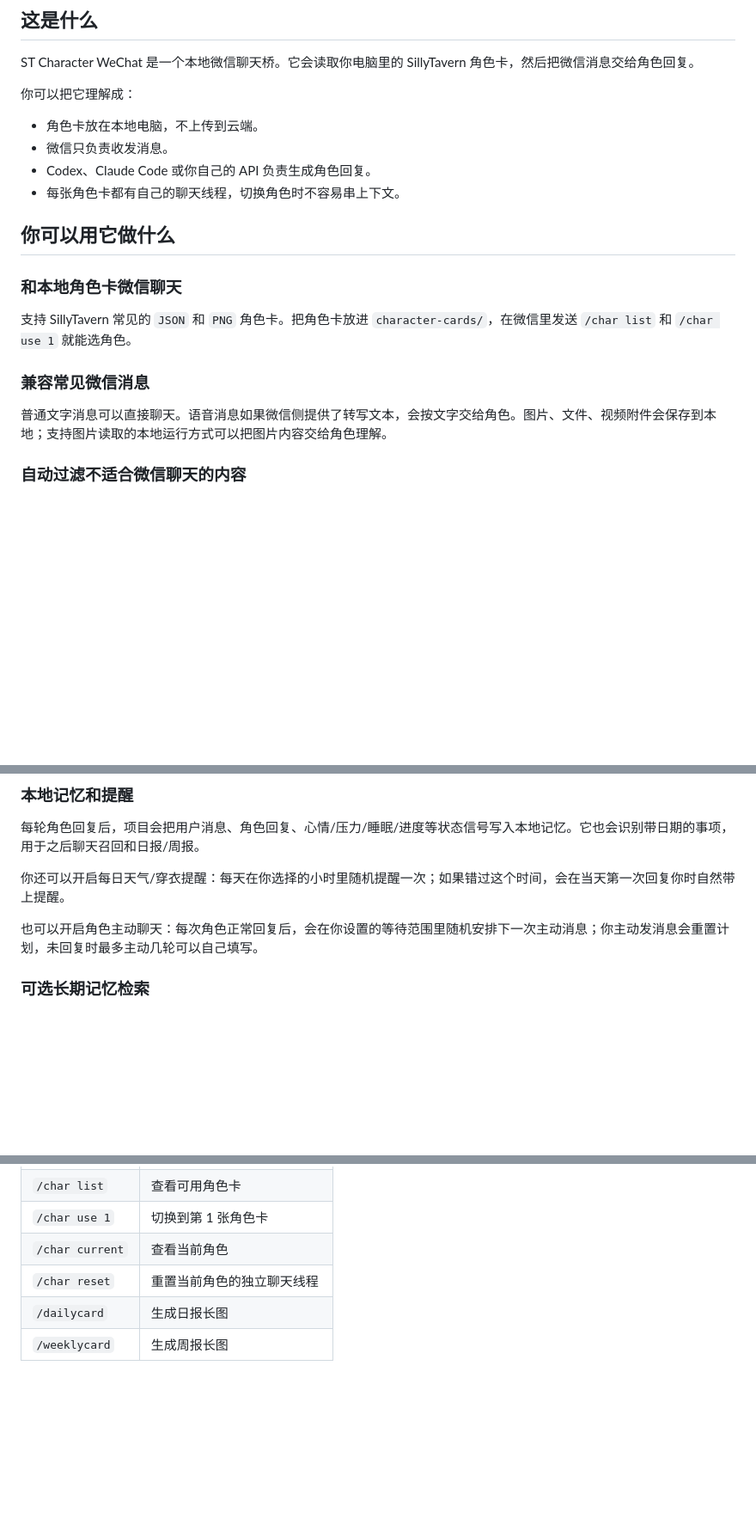
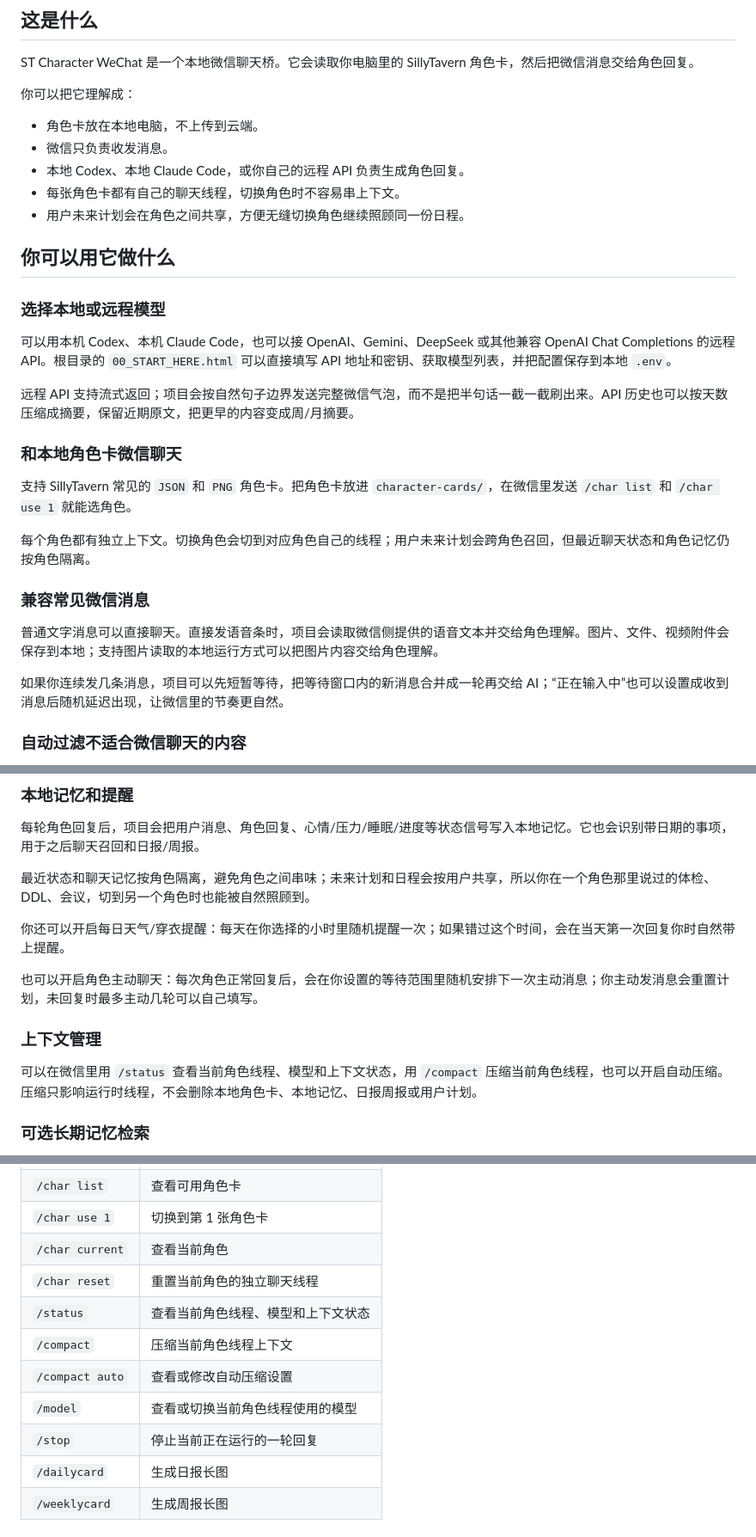
Before and after one commit to The-Veridis-Lion/ST_Character_Wechat, a Markdown page: README.md, 3 parts joined by grey strips. Shown at 86% size. Drawn GitHub-style; blank space fills up the shorter version.

Commit message:
Refresh README feature overview

```diff
--- a/README.md
+++ b/README.md
@@ -25,18 +25,29 @@ ST Character WeChat 是一个本地微信聊天桥。它会读取你电脑里的
 
 - 角色卡放在本地电脑，不上传到云端。
 - 微信只负责收发消息。
-- Codex、Claude Code 或你自己的 API 负责生成角色回复。
+- 本地 Codex、本地 Claude Code，或你自己的远程 API 负责生成角色回复。
 - 每张角色卡都有自己的聊天线程，切换角色时不容易串上下文。
+- 用户未来计划会在角色之间共享，方便无缝切换角色继续照顾同一份日程。
 
 ## 你可以用它做什么
+
+### 选择本地或远程模型
+
+可以用本机 Codex、本机 Claude Code，也可以接 OpenAI、Gemini、DeepSeek 或其他兼容 OpenAI Chat Completions 的远程 API。根目录的 `00_START_HERE.html` 可以直接填写 API 地址和密钥、获取模型列表，并把配置保存到本地 `.env`。
+
+远程 API 支持流式返回；项目会按自然句子边界发送完整微信气泡，而不是把半句话一截一截刷出来。API 历史也可以按天数压缩成摘要，保留近期原文，把更早的内容变成周/月摘要。
 
 ### 和本地角色卡微信聊天
 
 支持 SillyTavern 常见的 `JSON` 和 `PNG` 角色卡。把角色卡放进 `character-cards/`，在微信里发送 `/char list` 和 `/char use 1` 就能选角色。
 
+每个角色都有独立上下文。切换角色会切到对应角色自己的线程；用户未来计划会跨角色召回，但最近聊天状态和角色记忆仍按角色隔离。
+
 ### 兼容常见微信消息
 
-普通文字消息可以直接聊天。语音消息如果微信侧提供了转写文本，会按文字交给角色。图片、文件、视频附件会保存到本地；支持图片读取的本地运行方式可以把图片内容交给角色理解。
+普通文字消息可以直接聊天。直接发语音条时，项目会读取微信侧提供的语音文本并交给角色理解。图片、文件、视频附件会保存到本地；支持图片读取的本地运行方式可以把图片内容交给角色理解。
+
+如果你连续发几条消息，项目可以先短暂等待，把等待窗口内的新消息合并成一轮再交给 AI；“正在输入中”也可以设置成收到消息后随机延迟出现，让微信里的节奏更自然。
 
 ### 自动过滤不适合微信聊天的内容
 
@@ -52,9 +63,15 @@ ST Character WeChat 是一个本地微信聊天桥。它会读取你电脑里的
 
 每轮角色回复后，项目会把用户消息、角色回复、心情/压力/睡眠/进度等状态信号写入本地记忆。它也会识别带日期的事项，用于之后聊天召回和日报/周报。
 
+最近状态和聊天记忆按角色隔离，避免角色之间串味；未来计划和日程会按用户共享，所以你在一个角色那里说过的体检、DDL、会议，切到另一个角色时也能被自然照顾到。
+
 你还可以开启每日天气/穿衣提醒：每天在你选择的小时里随机提醒一次；如果错过这个时间，会在当天第一次回复你时自然带上提醒。
 
 也可以开启角色主动聊天：每次角色正常回复后，会在你设置的等待范围里随机安排下一次主动消息；你主动发消息会重置计划，未回复时最多主动几轮可以自己填写。
+
+### 上下文管理
+
+可以在微信里用 `/status` 查看当前角色线程、模型和上下文状态，用 `/compact` 压缩当前角色线程，也可以开启自动压缩。压缩只影响运行时线程，不会删除本地角色卡、本地记忆、日报周报或用户计划。
 
 ### 可选长期记忆检索
 
@@ -96,6 +113,11 @@ Windows 第一次双击从网页下载的 bat 时，可能会提示 `Unknown Pub
 | `/char use 1` | 切换到第 1 张角色卡 |
 | `/char current` | 查看当前角色 |
 | `/char reset` | 重置当前角色的独立聊天线程 |
+| `/status` | 查看当前角色线程、模型和上下文状态 |
+| `/compact` | 压缩当前角色线程上下文 |
+| `/compact auto` | 查看或修改自动压缩设置 |
+| `/model` | 查看或切换当前角色线程使用的模型 |
+| `/stop` | 停止当前正在运行的一轮回复 |
 | `/dailycard` | 生成日报长图 |
 | `/weeklycard` | 生成周报长图 |
 
```
